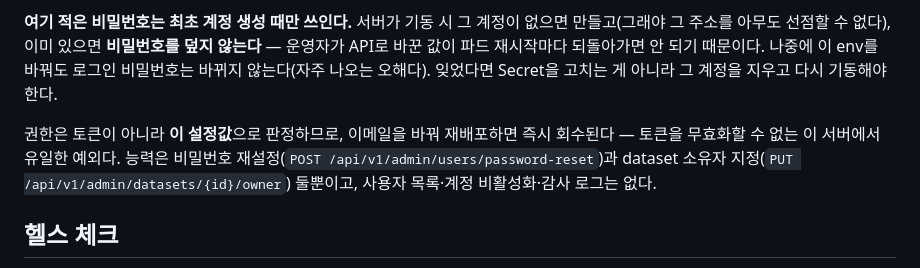
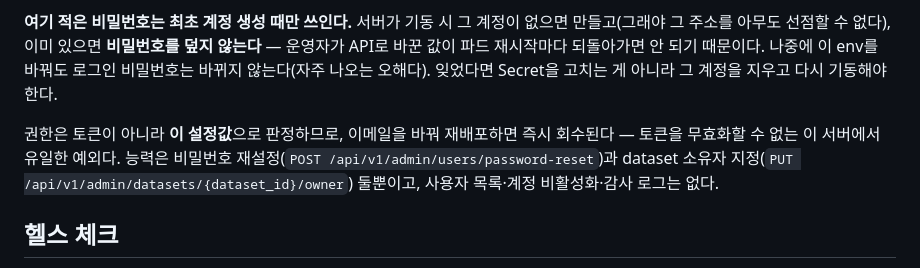
Before and after one commit to int2nexus/cas-server, a Markdown page: charts/nexus-server/README.md, the part around the change. GitHub-like rendering.

Commit message:
docs(nexus-server): admin owner 경로의 자리표시자를 OpenAPI와 같은 dataset_id 로 맞춘다

```diff
--- a/charts/nexus-server/README.md
+++ b/charts/nexus-server/README.md
@@ -93,7 +93,7 @@ CVAT 연동은 `cvat.baseUrl`·`cvat.user`·시크릿의 `NEXUS__CVAT__PASSWORD`
 
 **여기 적은 비밀번호는 최초 계정 생성 때만 쓰인다.** 서버가 기동 시 그 계정이 없으면 만들고(그래야 그 주소를 아무도 선점할 수 없다), 이미 있으면 **비밀번호를 덮지 않는다** — 운영자가 API로 바꾼 값이 파드 재시작마다 되돌아가면 안 되기 때문이다. 나중에 이 env를 바꿔도 로그인 비밀번호는 바뀌지 않는다(자주 나오는 오해다). 잊었다면 Secret을 고치는 게 아니라 그 계정을 지우고 다시 기동해야 한다.
 
-권한은 토큰이 아니라 **이 설정값**으로 판정하므로, 이메일을 바꿔 재배포하면 즉시 회수된다 — 토큰을 무효화할 수 없는 이 서버에서 유일한 예외다. 능력은 비밀번호 재설정(`POST /api/v1/admin/users/password-reset`)과 dataset 소유자 지정(`PUT /api/v1/admin/datasets/{id}/owner`) 둘뿐이고, 사용자 목록·계정 비활성화·감사 로그는 없다.
+권한은 토큰이 아니라 **이 설정값**으로 판정하므로, 이메일을 바꿔 재배포하면 즉시 회수된다 — 토큰을 무효화할 수 없는 이 서버에서 유일한 예외다. 능력은 비밀번호 재설정(`POST /api/v1/admin/users/password-reset`)과 dataset 소유자 지정(`PUT /api/v1/admin/datasets/{dataset_id}/owner`) 둘뿐이고, 사용자 목록·계정 비활성화·감사 로그는 없다.
 
 ## 헬스 체크
 
```
Also changed, not shown: charts/nexus-server/CHANGELOG.md (+2 -2 lines), 1 other file.
